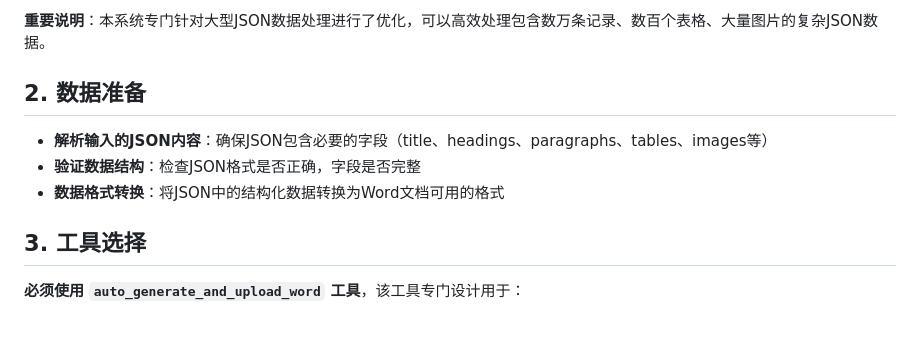
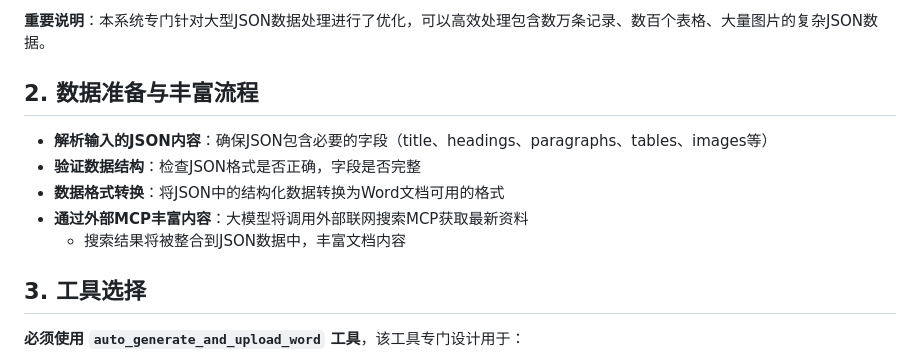
Before and after one commit to tomrobin33/New_office, a Markdown page: AGENT_THINKING_STEPS.md, the part around one of its changes. GitHub-like rendering; blank space fills up the shorter version.

```diff
--- a/AGENT_THINKING_STEPS.md
+++ b/AGENT_THINKING_STEPS.md
@@ -5,10 +5,12 @@
 
 **重要说明**：本系统专门针对大型JSON数据处理进行了优化，可以高效处理包含数万条记录、数百个表格、大量图片的复杂JSON数据。
 
-## 2. 数据准备
+## 2. 数据准备与丰富流程
 - **解析输入的JSON内容**：确保JSON包含必要的字段（title、headings、paragraphs、tables、images等）
 - **验证数据结构**：检查JSON格式是否正确，字段是否完整
 - **数据格式转换**：将JSON中的结构化数据转换为Word文档可用的格式
+- **通过外部MCP丰富内容**：大模型将调用外部联网搜索MCP获取最新资料
+  - 搜索结果将被整合到JSON数据中，丰富文档内容
 
 ## 3. 工具选择
 **必须使用 `auto_generate_and_upload_word` 工具**，该工具专门设计用于：
```
Also changed, not shown: other parts of AGENT_THINKING_STEPS.md (+37 -20 lines), BIG_MODEL_TOOL_WORKFLOW.md (added, +189 -0 lines).
